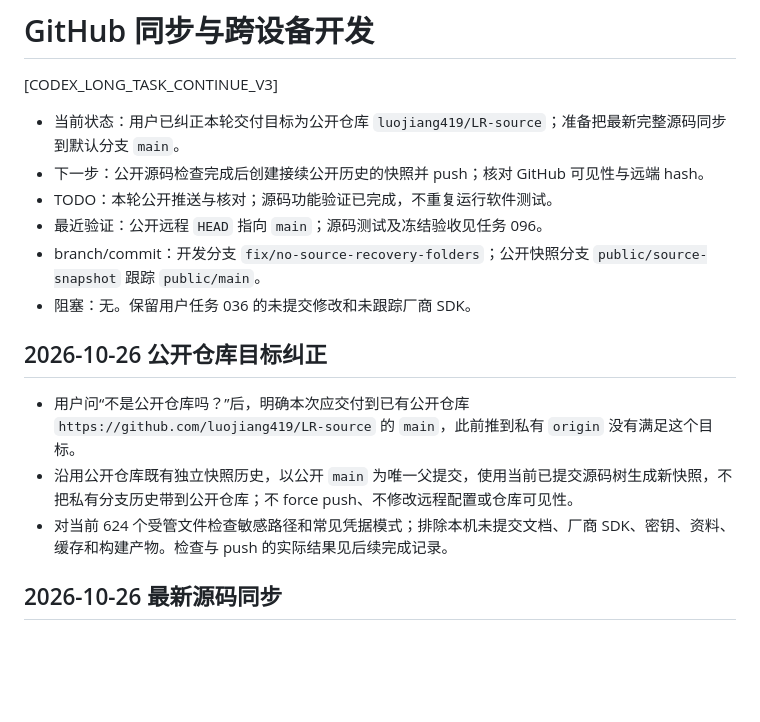
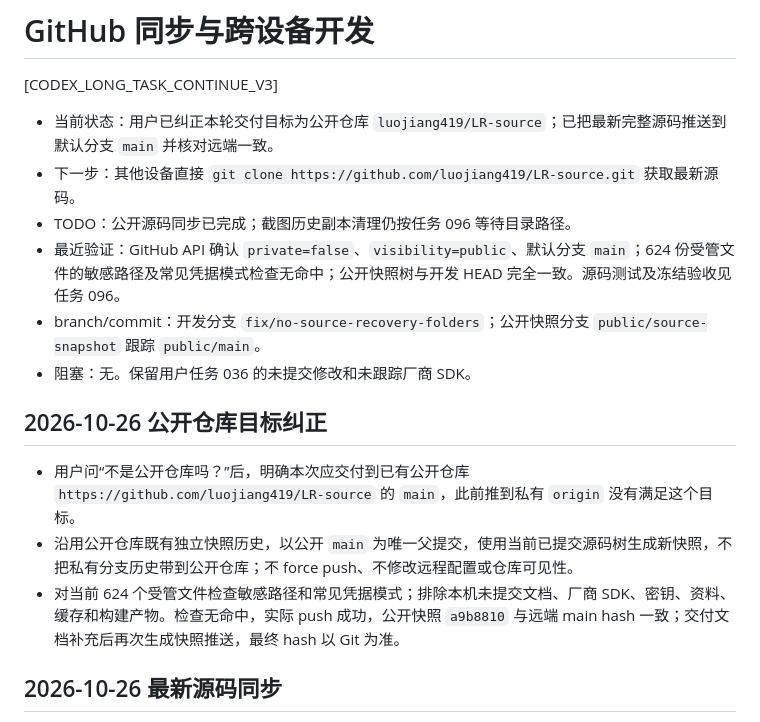
Before and after one commit to luojiang419/LR-source, a Markdown page: 开发任务/005-GitHub同步与跨设备开发.md, the part around the change. GitHub-like rendering; blank space fills up the shorter version.

Commit message:
docs: record verified latest public source delivery

```diff
--- a/开发任务/005-GitHub同步与跨设备开发.md
+++ b/开发任务/005-GitHub同步与跨设备开发.md
@@ -2,10 +2,10 @@
 
 [CODEX_LONG_TASK_CONTINUE_V3]
 
-- 当前状态：用户已纠正本轮交付目标为公开仓库 `luojiang419/LR-source`；准备把最新完整源码同步到默认分支 `main`。
-- 下一步：公开源码检查完成后创建接续公开历史的快照并 push；核对 GitHub 可见性与远端 hash。
-- TODO：本轮公开推送与核对；源码功能验证已完成，不重复运行软件测试。
-- 最近验证：公开远程 `HEAD` 指向 `main`；源码测试及冻结验收见任务 096。
+- 当前状态：用户已纠正本轮交付目标为公开仓库 `luojiang419/LR-source`；已把最新完整源码推送到默认分支 `main` 并核对远端一致。
+- 下一步：其他设备直接 `git clone https://github.com/luojiang419/LR-source.git` 获取最新源码。
+- TODO：公开源码同步已完成；截图历史副本清理仍按任务 096 等待目录路径。
+- 最近验证：GitHub API 确认 `private=false`、`visibility=public`、默认分支 `main`；624 份受管文件的敏感路径及常见凭据模式检查无命中；公开快照树与开发 HEAD 完全一致。源码测试及冻结验收见任务 096。
 - branch/commit：开发分支 `fix/no-source-recovery-folders`；公开快照分支 `public/source-snapshot` 跟踪 `public/main`。
 - 阻塞：无。保留用户任务 036 的未提交修改和未跟踪厂商 SDK。
 
@@ -13,7 +13,7 @@
 
 - 用户问“不是公开仓库吗？”后，明确本次应交付到已有公开仓库 `https://github.com/luojiang419/LR-source` 的 `main`，此前推到私有 `origin` 没有满足这个目标。
 - 沿用公开仓库既有独立快照历史，以公开 `main` 为唯一父提交，使用当前已提交源码树生成新快照，不把私有分支历史带到公开仓库；不 force push、不修改远程配置或仓库可见性。
-- 对当前 624 个受管文件检查敏感路径和常见凭据模式；排除本机未提交文档、厂商 SDK、密钥、资料、缓存和构建产物。检查与 push 的实际结果见后续完成记录。
+- 对当前 624 个受管文件检查敏感路径和常见凭据模式；排除本机未提交文档、厂商 SDK、密钥、资料、缓存和构建产物。检查无命中，实际 push 成功，公开快照 `a9b8810` 与远端 main hash 一致；交付文档补充后再次生成快照推送，最终 hash 以 Git 为准。
 
 ## 2026-10-26 最新源码同步
 
```
Also changed, not shown: 开发任务/096-移除原文件bin恢复副本.md (+1 -1 lines).
